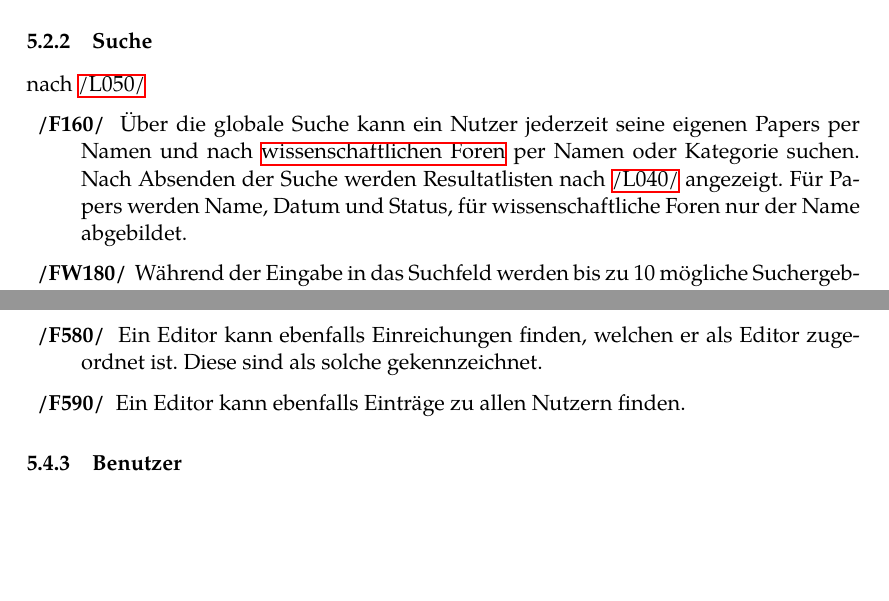
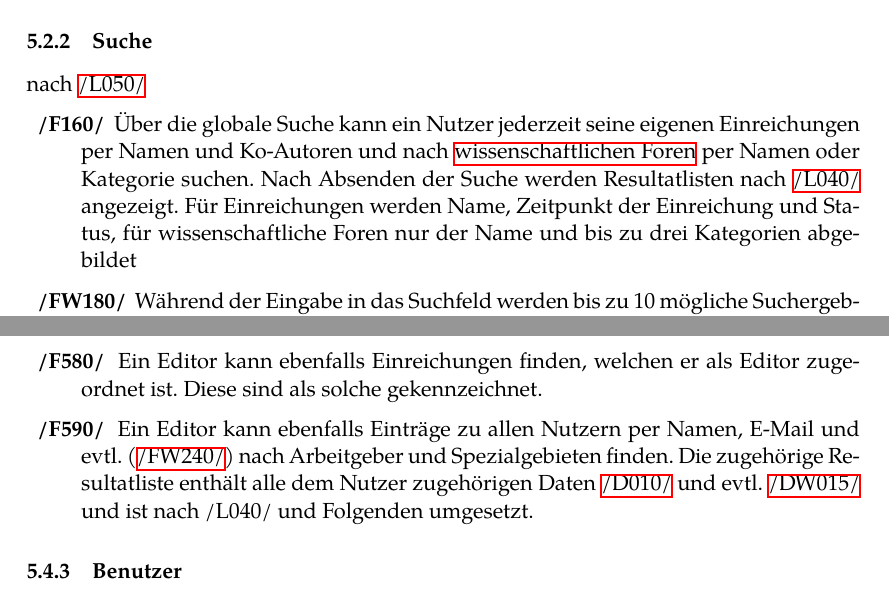
Before and after one commit to guersterst/LasEs, a LaTeX document (docs/Pflichtenheft/Main.tex, which reads docs/Pflichtenheft/Produktfunktionen.tex): two parts of pages 9 and 13 of 30, joined at a grey line, cut so that both start at the same text, the shorter picture padded with empty space. Compiled offline with XeLaTeX.

Commit message:
Restored Changes

```diff
--- a/docs/Pflichtenheft/Produktfunktionen.tex
+++ b/docs/Pflichtenheft/Produktfunktionen.tex
@@ -74,10 +74,11 @@ Es stehen außerdem folgende weitere Funktionen zur Verfügung.
 
 \subsubsection{Suche} nach \hyperref[leist:050]{/L050/}
 \begin{description}
-    \XXitem{/F160/}{funkt:160} Über die globale Suche kann ein Nutzer jederzeit seine eigenen Papers per Namen und nach
-    \hyperref[glo:wissForum]{wissenschaftlichen Foren} per Namen oder Kategorie
+    \XXitem{/F160/}{funkt:160} Über die globale Suche kann ein Nutzer jederzeit seine eigenen Einreichungen per Namen und Ko-Autoren
+    und nach \hyperref[glo:wissForum]{wissenschaftlichen Foren} per Namen oder Kategorie
     suchen. Nach Absenden der Suche werden Resultatlisten nach \hyperref[leist:40]{/L040/} angezeigt.
-    Für Papers werden Name, Datum und Status, für wissenschaftliche Foren nur der Name abgebildet.
+    Für Einreichungen werden Name, Zeitpunkt der Einreichung und Status, für wissenschaftliche Foren nur der Name und
+    bis zu drei Kategorien abgebildet
     \XXitem{/FW180/}{funkt:180} Während der Eingabe in das Suchfeld werden bis zu 10 mögliche Suchergebnisse in
     einem Dropdown Menü angezeigt.
 \end{description}
@@ -228,7 +230,10 @@ Außerdem hat ein Editor die Folgenden zusätzlichen Funktionalitäten:
 \begin{description}
     \XXitem{/F580/}{funkt:580} Ein Editor kann ebenfalls Einreichungen finden, welchen er als Editor zugeordnet ist.
     Diese sind als solche gekennzeichnet.
-    \XXitem{/F590/}{funkt:590} Ein Editor kann ebenfalls Einträge zu allen Nutzern finden.
+    \XXitem{/F590/}{funkt:590} Ein Editor kann ebenfalls Einträge zu allen Nutzern per Namen, E-Mail und
+    evtl. (\hyperref[funkt:240]{/FW240/}) nach Arbeitgeber und Spezialgebieten finden.
+    Die zugehörige Resultatliste enthält alle dem Nutzer zugehörigen Daten \hyperref[d010]{/D010/} und evtl. \hyperref[d015]{/DW015/}
+    und ist nach \hyperref[leist:040]{/L040/ und Folgenden} umgesetzt.
 \end{description}
 
 \subsubsection{Benutzer} \label{ed:benutzer}
```
Also changed, not shown: docs/Pflichtenheft/Produktfunktionen.tex (7 more changed lines).
